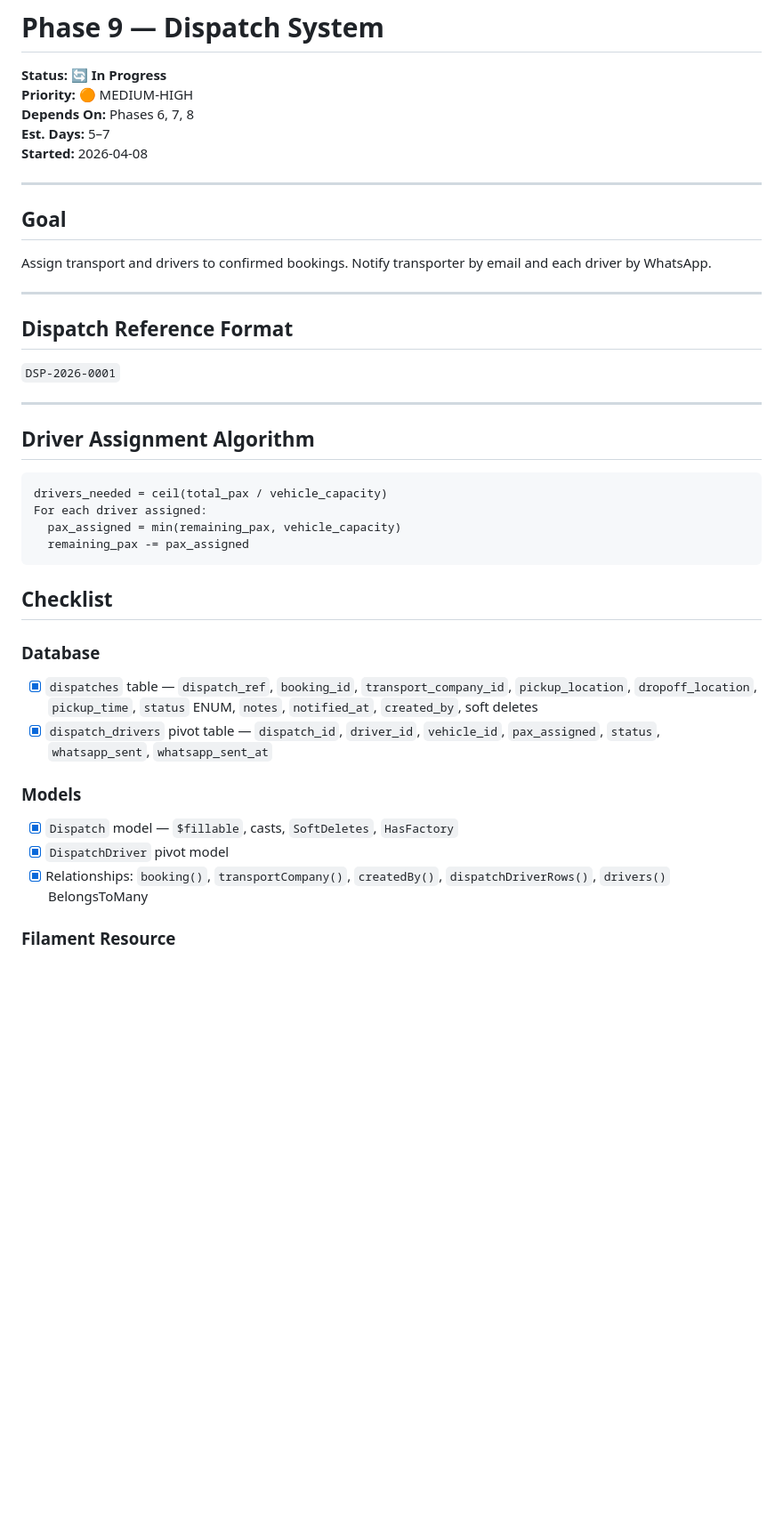
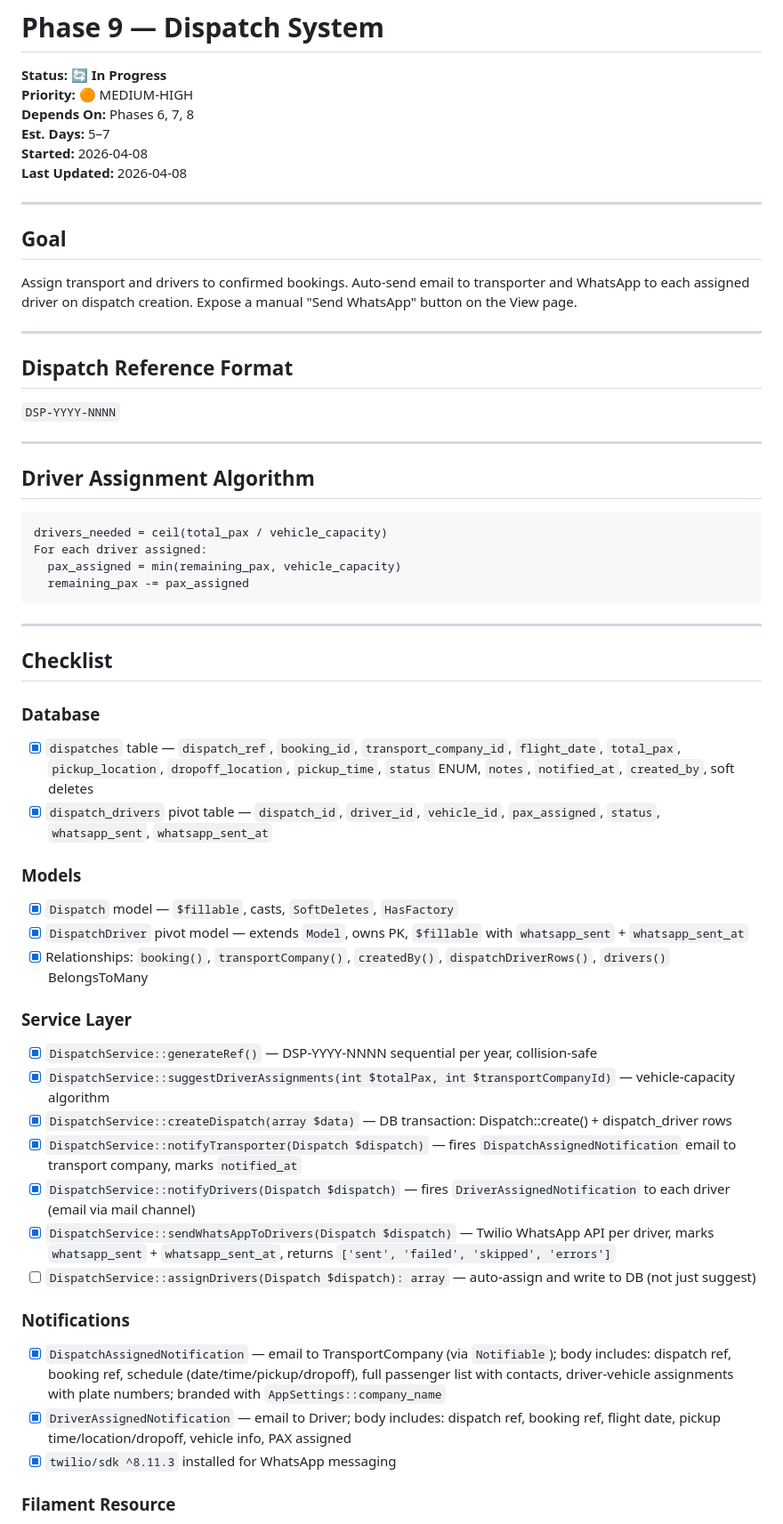
Before and after one commit to 9-shen/adventure-balloon, a Markdown page: docs/phases/phase-09-dispatch.md, the part around one of its changes. Shown at 89% size. Drawn GitHub-style; blank space fills up the shorter version.

````diff
--- a/docs/phases/phase-09-dispatch.md
+++ b/docs/phases/phase-09-dispatch.md
@@ -4,16 +4,17 @@
 **Depends On:** Phases 6, 7, 8
 **Est. Days:** 5–7
 **Started:** 2026-04-08
+**Last Updated:** 2026-04-08
 
 ---
 
 ## Goal
-Assign transport and drivers to confirmed bookings. Notify transporter by email and each driver by WhatsApp.
+Assign transport and drivers to confirmed bookings. Auto-send email to transporter and WhatsApp to each assigned driver on dispatch creation. Expose a manual "Send WhatsApp" button on the View page.
 
 ---
 
 ## Dispatch Reference Format
-`DSP-2026-0001`
+`DSP-YYYY-NNNN`
 
 ---
 
@@ -25,16 +26,32 @@ For each driver assigned:
   remaining_pax -= pax_assigned
 ```
 
+---
+
 ## Checklist
 
 ### Database
-- [x] `dispatches` table — `dispatch_ref`, `booking_id`, `transport_company_id`, `pickup_location`, `dropoff_location`, `pickup_time`, `status` ENUM, `notes`, `notified_at`, `created_by`, soft deletes
+- [x] `dispatches` table — `dispatch_ref`, `booking_id`, `transport_company_id`, `flight_date`, `total_pax`, `pickup_location`, `dropoff_location`, `pickup_time`, `status` ENUM, `notes`, `notified_at`, `created_by`, soft deletes
 - [x] `dispatch_drivers` pivot table — `dispatch_id`, `driver_id`, `vehicle_id`, `pax_assigned`, `status`, `whatsapp_sent`, `whatsapp_sent_at`
 
 ### Models
 - [x] `Dispatch` model — `$fillable`, casts, `SoftDeletes`, `HasFactory`
-- [x] `DispatchDriver` pivot model
+- [x] `DispatchDriver` pivot model — extends `Model`, owns PK, `$fillable` with `whatsapp_sent` + `whatsapp_sent_at`
 - [x] Relationships: `booking()`, `transportCompany()`, `createdBy()`, `dispatchDriverRows()`, `drivers()` BelongsToMany
+
+### Service Layer
+- [x] `DispatchService::generateRef()` — DSP-YYYY-NNNN sequential per year, collision-safe
+- [x] `DispatchService::suggestDriverAssignments(int $totalPax, int $transportCompanyId)` — vehicle-capacity algorithm
+- [x] `DispatchService::createDispatch(array $data)` — DB transaction: Dispatch::create() + dispatch_driver rows
+- [x] `DispatchService::notifyTransporter(Dispatch $dispatch)` — fires `DispatchAssignedNotification` email to transport company, marks `notified_at`
+- [x] `DispatchService::notifyDrivers(Dispatch $dispatch)` — fires `DriverAssignedNotification` to each driver (email via mail channel)
+- [x] `DispatchService::sendWhatsAppToDrivers(Dispatch $dispatch)` — Twilio WhatsApp API per driver, marks `whatsapp_sent` + `whatsapp_sent_at`, returns `['sent', 'failed', 'skipped', 'errors']`
+- [ ] `DispatchService::assignDrivers(Dispatch $dispatch): array` — auto-assign and write to DB (not just suggest)
+
+### Notifications
+- [x] `DispatchAssignedNotification` — email to TransportCompany (via `Notifiable`); body includes: dispatch ref, booking ref, schedule (date/time/pickup/dropoff), full passenger list with contacts, driver-vehicle assignments with plate numbers; branded with `AppSettings::company_name`
+- [x] `DriverAssignedNotification` — email to Driver; body includes: dispatch ref, booking ref, flight date, pickup time/location/dropoff, vehicle info, PAX assigned
+- [x] `twilio/sdk ^8.11.3` installed for WhatsApp messaging
 
 ### Filament Resource
 - [x] `DispatchResource` — modular structure (`Dispatches/Schemas/`, `Pages/`)
````
Also changed, not shown: other parts of docs/phases/phase-09-dispatch.md (+30 -23 lines), docs/PROGRESS.md (+27 -26 lines).
